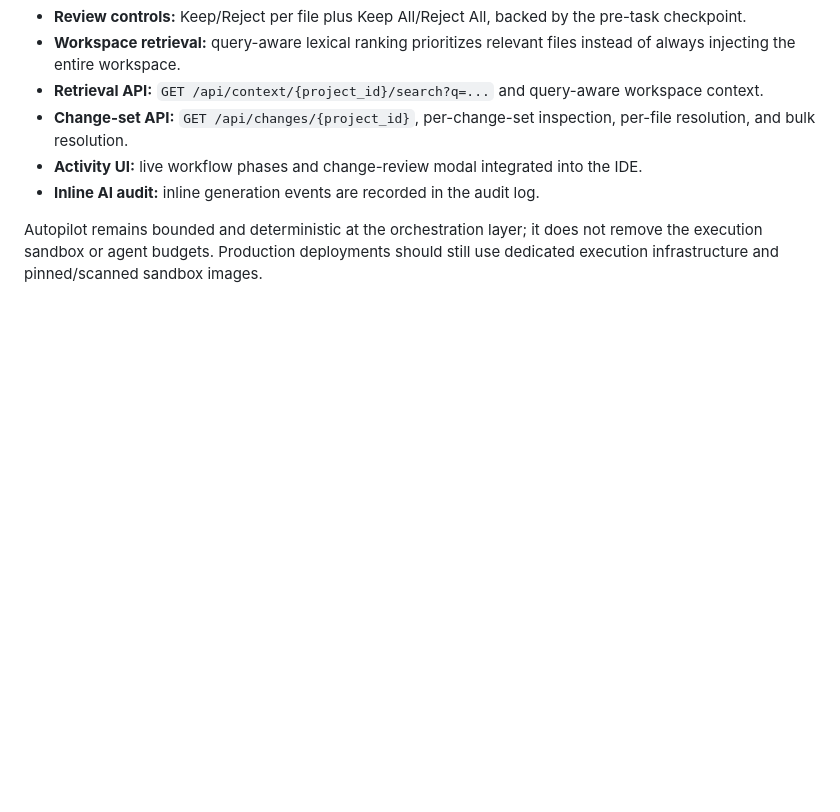
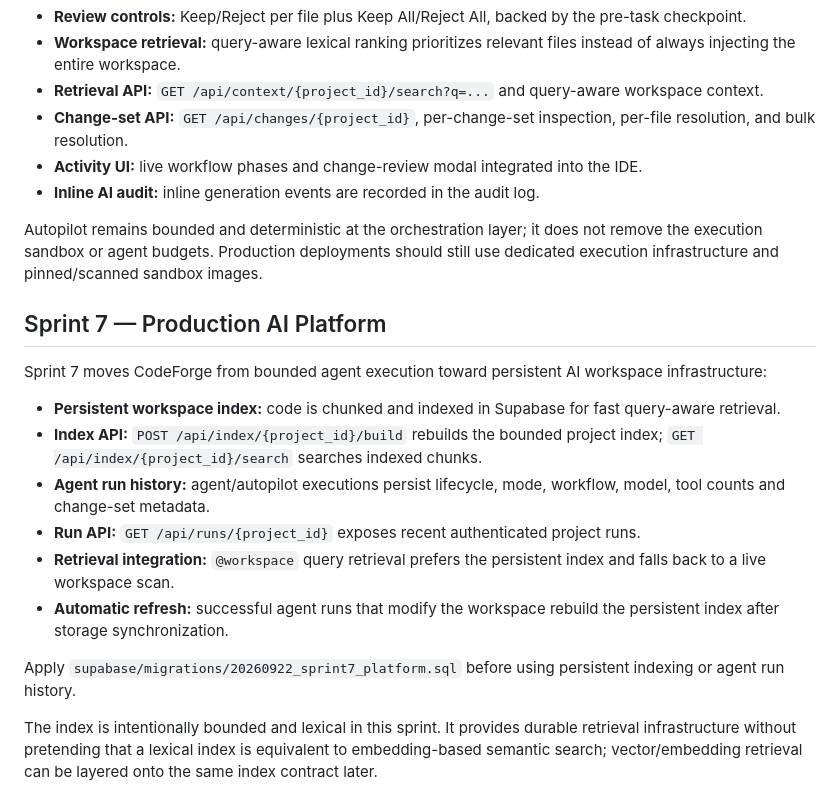
Before and after one commit to Vilas8/Codeforge, a Markdown page: README.md, the part around the change. Rendered like a GitHub page; blank space fills up the shorter version.

Commit message:
docs(sprint7): document persistent AI platform services

```diff
--- a/README.md
+++ b/README.md
@@ -78,3 +78,17 @@ Sprint 6 adds the first bounded autonomous workflow and a reviewable AI change-s
 - **Inline AI audit:** inline generation events are recorded in the audit log.
 
 Autopilot remains bounded and deterministic at the orchestration layer; it does not remove the execution sandbox or agent budgets. Production deployments should still use dedicated execution infrastructure and pinned/scanned sandbox images.
+## Sprint 7 — Production AI Platform
+
+Sprint 7 moves CodeForge from bounded agent execution toward persistent AI workspace infrastructure:
+
+- **Persistent workspace index:** code is chunked and indexed in Supabase for fast query-aware retrieval.
+- **Index API:** `POST /api/index/{project_id}/build` rebuilds the bounded project index; `GET /api/index/{project_id}/search` searches indexed chunks.
+- **Agent run history:** agent/autopilot executions persist lifecycle, mode, workflow, model, tool counts and change-set metadata.
+- **Run API:** `GET /api/runs/{project_id}` exposes recent authenticated project runs.
+- **Retrieval integration:** `@workspace` query retrieval prefers the persistent index and falls back to a live workspace scan.
+- **Automatic refresh:** successful agent runs that modify the workspace rebuild the persistent index after storage synchronization.
+
+Apply `supabase/migrations/20260922_sprint7_platform.sql` before using persistent indexing or agent run history.
+
+The index is intentionally bounded and lexical in this sprint. It provides durable retrieval infrastructure without pretending that a lexical index is equivalent to embedding-based semantic search; vector/embedding retrieval can be layered onto the same index contract later.
```
